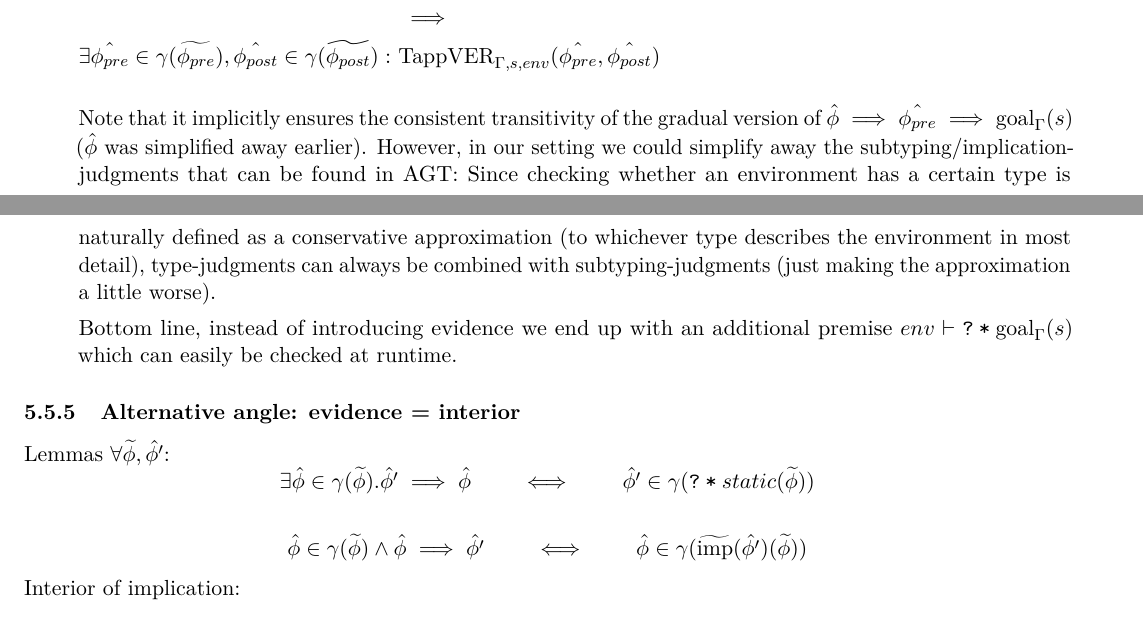
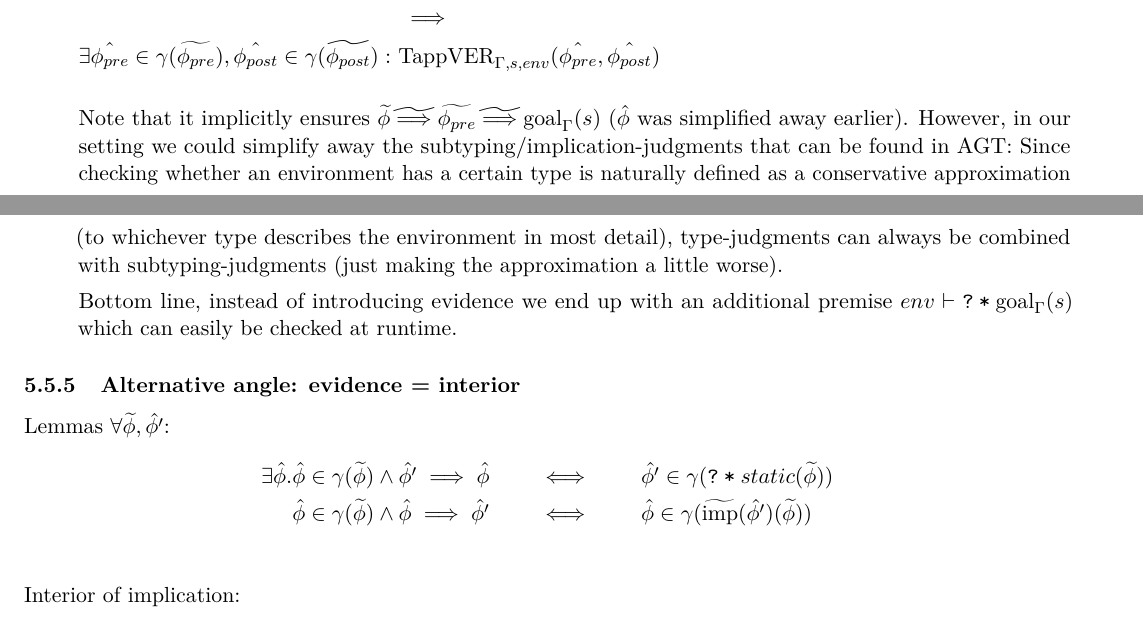
Before and after one commit to olydis/GradVer, a LaTeX document (latex/rules.tex): two parts of pages 14 and 15 of 20, joined at a grey line, cut so that both start at the same text. Compiled offline with pdfLaTeX.

Commit message:
PDF mino

```diff
--- a/latex/rules.tex
+++ b/latex/rules.tex
@@ -824,7 +824,7 @@ Discussion, comparison with AGT:
 	&\TappVER_{\Gamma, s, env}(\hat{\phi_{pre}}, \hat{\phi_{post}})
 	\end{align*}
 
-	Note that it implicitly ensures the consistent transitivity of the gradual version of $\hat{\phi} \implies \hat{\phi_{pre}} \implies \goal(s)$ ($\hat{\phi}$ was simplified away earlier).
+	Note that it implicitly ensures $\grad{\phi} \grad{\implies} \grad{\phi_{pre}} \grad{\implies} \goal(s)$ ($\hat{\phi}$ was simplified away earlier).
 	However, in our setting we could simplify away the subtyping/implication-judgments that can be found in AGT:
 	Since checking whether an environment has a certain type is naturally defined as a conservative approximation (to whichever type describes the environment in most detail), type-judgments can always be combined with subtyping-judgments (just making the approximation a little worse).
 
@@ -879,21 +879,19 @@ Discussion, comparison with AGT:
 
 \subsubsection{Alternative angle: evidence = interior}
 Lemmas $\forall \grad{\phi}, \hat{\phi'}$:
-\begin{displaymath}
-\exists \hat{\phi} \in \gamma(\grad{\phi}). \hat{\phi'} \implies \hat{\phi}
+\begin{align*}
+\exists \hat{\phi}.
+&\hat{\phi} \in \gamma(\grad{\phi}) \wedge \hat{\phi'} \implies \hat{\phi}
 \quad\quad
 \iff
 \quad\quad
-\hat{\phi'} \in \gamma(\withqm{static(\grad{\phi})})
-\end{displaymath}
-
-\begin{displaymath}
-\hat{\phi} \in \gamma(\grad{\phi}) \wedge \hat{\phi} \implies \hat{\phi'}
+\hat{\phi'} \in \gamma(\withqm{static(\grad{\phi})})\\
+&\hat{\phi} \in \gamma(\grad{\phi}) \wedge \hat{\phi} \implies \hat{\phi'}
 \quad\quad
 \iff
 \quad\quad
-\hat{\phi} \in \gamma(\grad{\imp}(\hat{\phi'})(\grad{\phi}))
-\end{displaymath}
+\hat{\phi} \in \gamma(\grad{\imp}(\hat{\phi'})(\grad{\phi}))\\
+\end{align*}
 
 
 Interior of implication:
```
Also changed, not shown: latex/rules.pdf.
